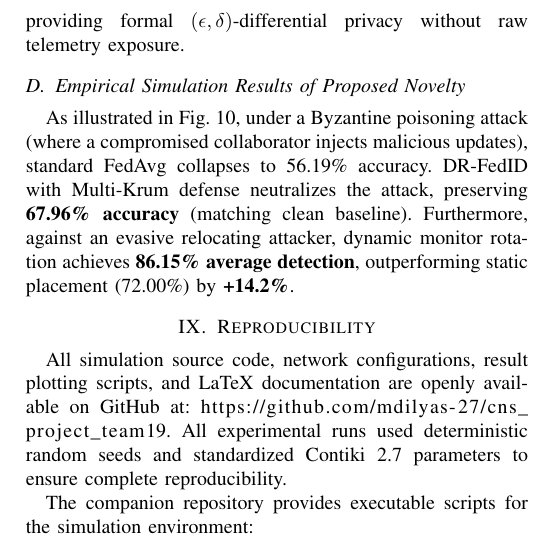
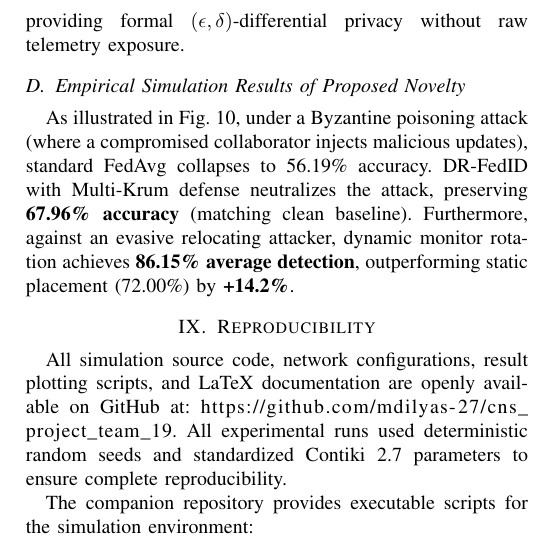
Before and after one commit to mdilyas-27/cns_project_team_19, a LaTeX paper (paper/main.tex): part of one column of page 7 of 8, cut so that both start at the same text. Compiled offline with pdfLaTeX; a missing font is replaced by an installed copy or a similar font; a LaTeX package or settings file that is missing is left out.

Commit message:
Update repository URL to cns_project_team_19

```diff
--- a/paper/main.tex
+++ b/paper/main.tex
@@ -21,7 +21,7 @@
 \newcommand{\ProjectInstitution}{Indian Institute of Information Technology,\\Design and Manufacturing, Kancheepuram}
 \newcommand{\ProjectLocation}{Chennai 600127, India}
 \newcommand{\ProjectTeam}{Team 19}
-\newcommand{\ProjectRepo}{https://github.com/mdilyas-27/cns_project_team19}
+\newcommand{\ProjectRepo}{https://github.com/mdilyas-27/cns_project_team_19}
 
 % Empirical metric macros for exact reproducibility
 \newcommand{\BHRootDegradation}{47.3\%}
@@ -424,7 +424,7 @@ As illustrated in Fig.~\ref{fig:novelty_sim}, under a Byzantine poisoning attack
 \end{figure}
 
 \section{Reproducibility}
-All simulation source code, network configurations, result plotting scripts, and LaTeX documentation are openly available on GitHub at: \url{https://github.com/mdilyas-27/cns_project_team19}. All experimental runs used deterministic random seeds and standardized Contiki 2.7 parameters to ensure complete reproducibility.
+All simulation source code, network configurations, result plotting scripts, and LaTeX documentation are openly available on GitHub at: \url{https://github.com/mdilyas-27/cns_project_team_19}. All experimental runs used deterministic random seeds and standardized Contiki 2.7 parameters to ensure complete reproducibility.
 
 The companion repository provides executable scripts for the simulation environment:
 \begin{itemize}
```
Also changed, not shown: presentation/presentation.tex (+2 -2 lines), README.md, paper/Final_Paper_Report.pdf, 1 other file.
